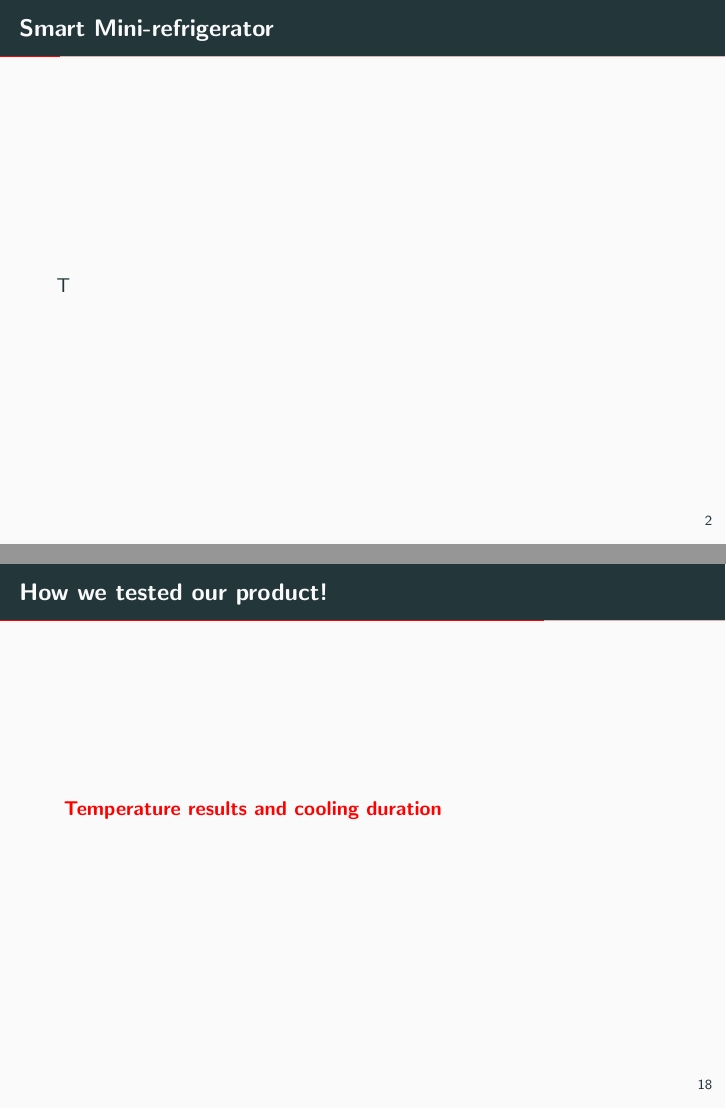
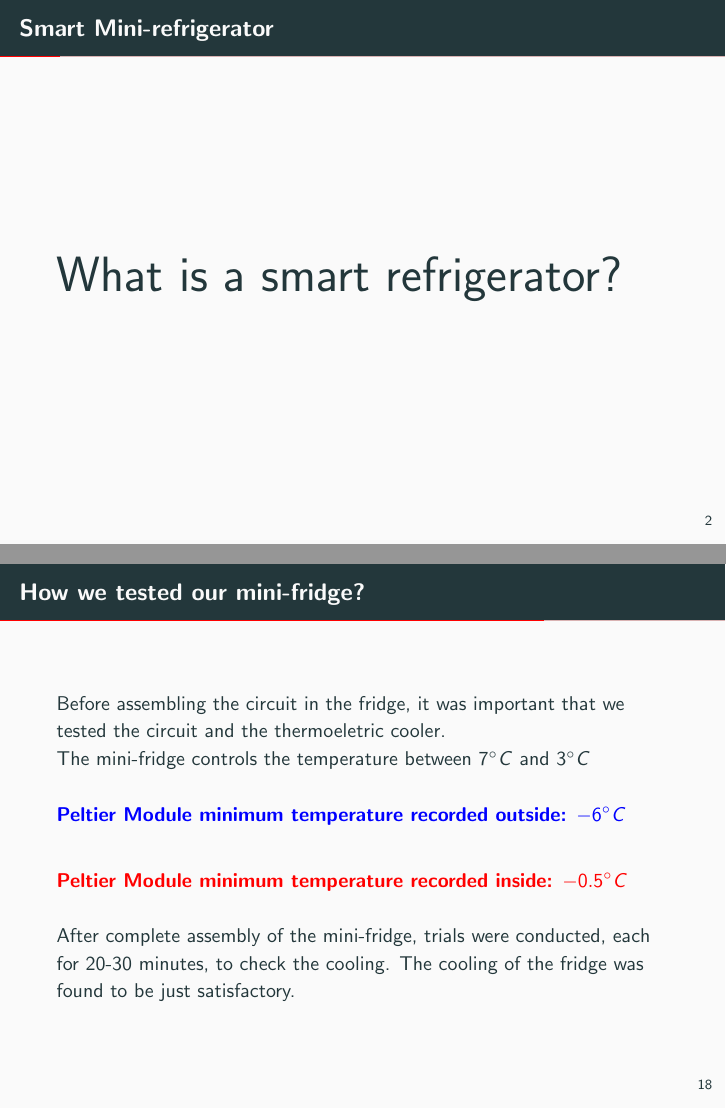
Before and after one commit to BillaQuestion/EEE212_GroupProject, LaTeX slides (LaTeX/project_pre.tex): pages 4 and 32 of 55 before the commit and pages 4 and 35 of 59 after it, joined at a grey line. Compiled offline with pdfLaTeX.

Commit message:
Intro. Concl, Results
Added content

```diff
--- a/LaTeX/project_pre.tex
+++ b/LaTeX/project_pre.tex
@@ -9,6 +9,7 @@
 \usepackage{pgfplots}
 \usepgfplotslibrary{dateplot}
 \usepackage{multicol}
+\usepackage{gensymb}
 \usepackage{lipsum}
 \usepackage{graphicx}
 \usepackage{xspace}
@@ -50,10 +51,9 @@
 
 \title{EEE212 Industrial Awareness and Group Project}
 \subtitle{Smart Mini-Refrigrator}
-\date{\today}
+\date{\bfseries{\today}}
 %\date{}
-\author{Ali Khan, 1406769\\Lingxuan Kong, 1405867\\Rishabh Aggarwal, 1407014\\Shiyao Zhang, 1405896\\Yuhao Wang, 1405404\\Zuopeng Liu, 1406090}
-\institute{Department of Electrical and Electronics Engineering, XJTLU}
+\author{Ali Khan, 1406769\\Lingxuan Kong, 1405867\\Rishabh Aggarwal, 1407014\\Shiyao Zhang, 1405896\\Yuhao Wang, 1405404\\Zuopeng Liu, 1406090}	\institute{\textcolor{red}{\bfseries{Department of Electrical and Electronics Engineering, XJTLU}}}
 % \titlegraphic{\hfill\includegraphics[height=1.5cm]{logo.pdf}}
 
 \begin{document}
@@ -68,23 +68,25 @@
 \section{Introduction}
 {
 \begin{frame}[fragile]{Smart Mini-refrigerator}
-	T
+	\Huge{What is a smart refrigerator?}
 \end{frame}
 }
 
 
 \section{Equipment used}
 {
-	\begin{frame}(For the Mini-Fridge...)
+	\begin{frame}{For the Mini-Fridge...}
 	The following are the major components of the refrigerator
 	\begin{enumerate}[<+- | alert@+>]
-		\item Peltier Module and Cooler
+		\item 12 V 6A Peltier Module and Cooler
 		\item Arduino
 		\item Relay
 		\item Temperature Probe/Sensor
 		\item Plexiglass
-		\item Power Supply
+		\item 12V 10A Power Supply
 		\item Foam Sheets
+		\item Hotglue gun
+		\item Pro'sKit Minidrill
 	\end{enumerate}
 \end{frame}
 }
@@ -217,12 +219,17 @@
 
 \section{Testing and Results}
 {
-	\begin{frame}{How we tested our product!}
-		\begin{center}
-			\begin{alertblock}{
-					\bfseries{Temperature results and cooling duration\\}}
-			\end{alertblock}
-		\end{center}
+	\begin{frame}{How we tested our mini-fridge?}
+		Before assembling the circuit in the fridge, it was important that we tested the circuit and the thermoeletric cooler.\\
+		 The mini-fridge controls the temperature between $7\degree{C}$ and $3\degree{C}$\\
+		\vspace{5mm}
+		\textcolor{blue}{\bfseries{Peltier Module minimum temperature recorded outside: $-6\degree{C}$}}
+
+		\vspace{5mm}
+		\textcolor{red}{\bfseries{Peltier Module minimum temperature recorded inside: $-0.5\degree{C}$}}\\
+
+		\vspace{5mm}
+		After complete assembly of the mini-fridge, trials were conducted, each for 20-30 minutes, to check the cooling. The cooling of the fridge was found to be just satisfactory.
 	\end{frame}
 }
 
```
Also changed, not shown: LaTeX/project_pre.tex (16 more changed lines), 6 other files.
